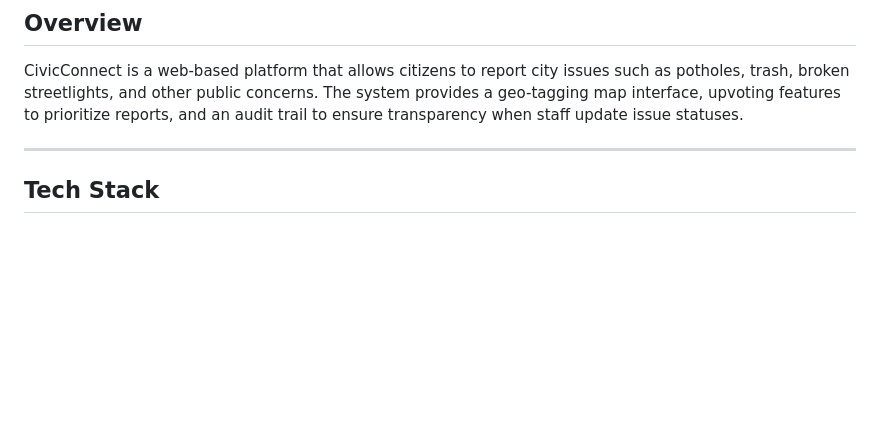
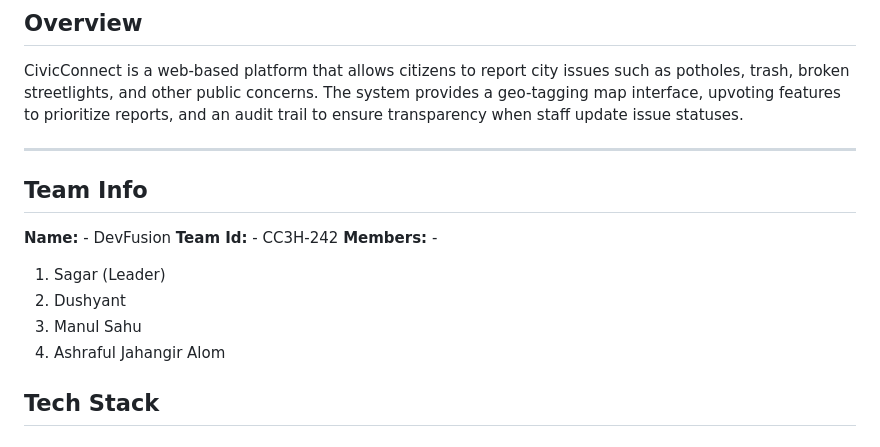
Before and after one commit to sagarkashyappp/civic_connect, a Markdown page: README.md, the part around the change. Rendered like a GitHub page; blank space fills up the shorter version.

```diff
--- a/README.md
+++ b/README.md
@@ -8,6 +8,15 @@
 CivicConnect is a web-based platform that allows citizens to report city issues such as potholes, trash, broken streetlights, and other public concerns. The system provides a geo-tagging map interface, upvoting features to prioritize reports, and an audit trail to ensure transparency when staff update issue statuses.
 
 ---
+
+## **Team Info**
+**Name:** - DevFusion
+**Team Id:** - CC3H-242
+**Members:** -
+1. Sagar (Leader)
+2. Dushyant
+3. Manul Sahu
+4. Ashraful Jahangir Alom
 
 ## **Tech Stack**
 
```
